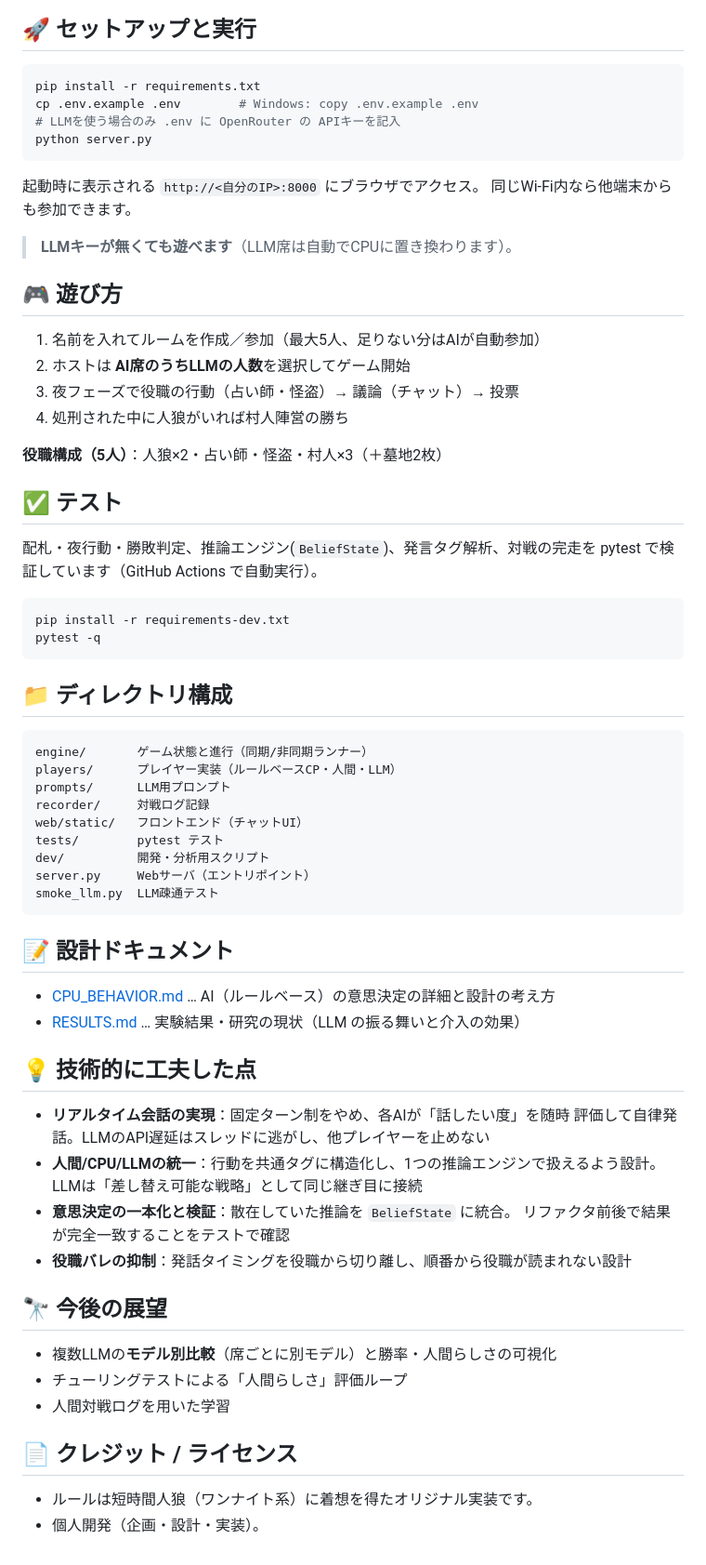
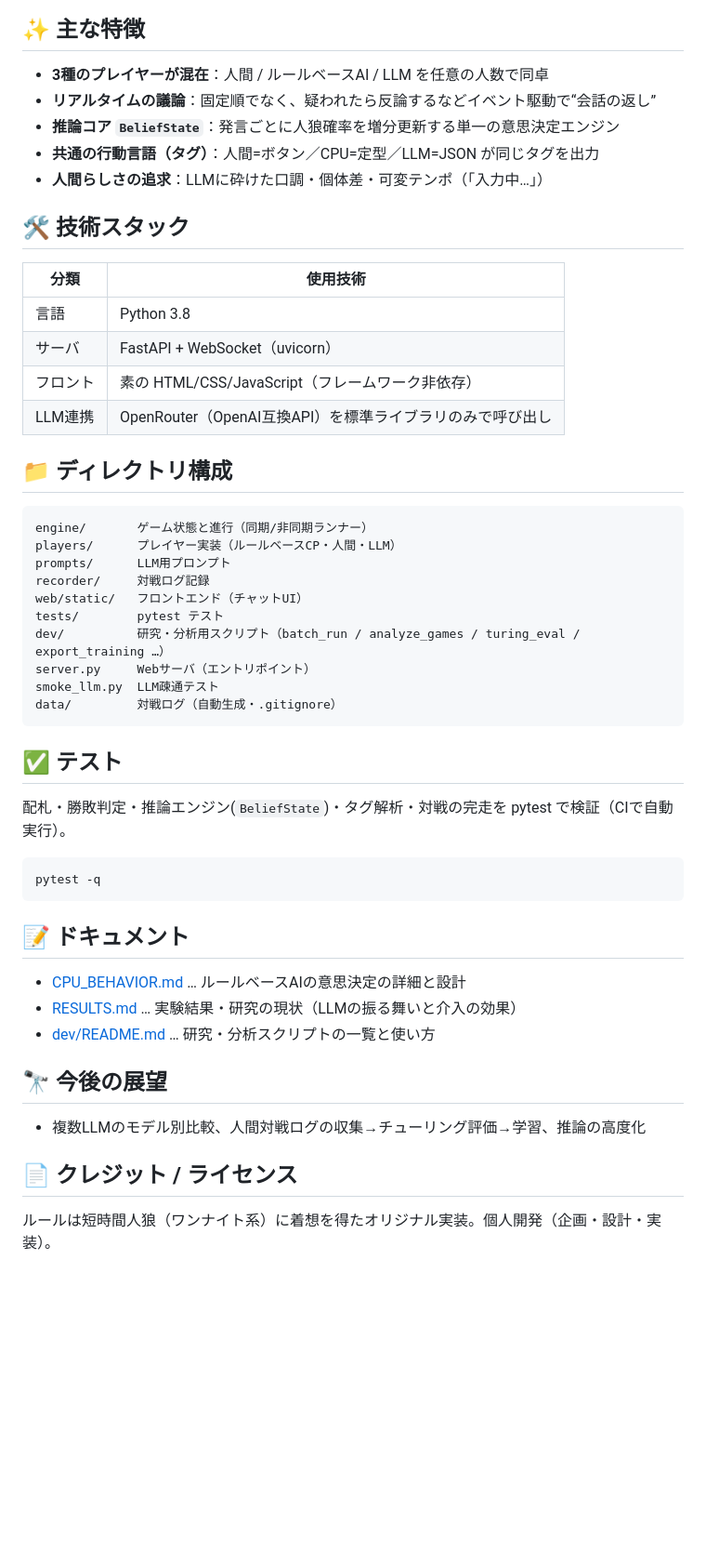
Before and after one commit to Asumash/werewolf-simulation, a Markdown page: README.md, the part around one of its changes. Shown at 93% size. GitHub-like rendering; blank space fills up the shorter version.

````diff
--- a/README.md
+++ b/README.md
@@ -52,32 +107,19 @@ flowchart LR
 ```
 
-## 🚀 セットアップと実行
-```bash
-pip install -r requirements.txt
-cp .env.example .env        # Windows: copy .env.example .env
-# LLMを使う場合のみ .env に OpenRouter の APIキーを記入
-python server.py
-```
-起動時に表示される `http://<自分のIP>:8000` にブラウザでアクセス。
-同じWi-Fi内なら他端末からも参加できます。
+## ✨ 主な特徴
+- **3種のプレイヤーが混在**：人間 / ルールベースAI / LLM を任意の人数で同卓
+- **リアルタイムの議論**：固定順でなく、疑われたら反論するなどイベント駆動で“会話の返し”
+- **推論コア `BeliefState`**：発言ごとに人狼確率を増分更新する単一の意思決定エンジン
+- **共通の行動言語（タグ）**：人間=ボタン／CPU=定型／LLM=JSON が同じタグを出力
+- **人間らしさの追求**：LLMに砕けた口調・個体差・可変テンポ（「入力中…」）
 
-> **LLMキーが無くても遊べます**（LLM席は自動でCPUに置き換わります）。
-
-## 🎮 遊び方
-1. 名前を入れてルームを作成／参加（最大5人、足りない分はAIが自動参加）
-2. ホストは **AI席のうちLLMの人数**を選択してゲーム開始
-3. 夜フェーズで役職の行動（占い師・怪盗）→ 議論（チャット）→ 投票
-4. 処刑された中に人狼がいれば村人陣営の勝ち
-
-**役職構成（5人）**：人狼×2・占い師・怪盗・村人×3（＋墓地2枚）
-
-## ✅ テスト
-配札・夜行動・勝敗判定、推論エンジン(`BeliefState`)、発言タグ解析、対戦の完走を
-pytest で検証しています（GitHub Actions で自動実行）。
-```bash
-pip install -r requirements-dev.txt
-pytest -q
-```
+## 🛠 技術スタック
+| 分類 | 使用技術 |
+|---|---|
+| 言語 | Python 3.8 |
+| サーバ | FastAPI + WebSocket（uvicorn） |
+| フロント | 素の HTML/CSS/JavaScript（フレームワーク非依存） |
+| LLM連携 | OpenRouter（OpenAI互換API）を標準ライブラリのみで呼び出し |
 
 ## 📁 ディレクトリ構成
 ```
@@ -87,29 +129,25 @@ prompts/      LLM用プロンプト
 recorder/     対戦ログ記録
 web/static/   フロントエンド（チャットUI）
 tests/        pytest テスト
-dev/          開発・分析用スクリプト
+dev/          研究・分析用スクリプト（batch_run / analyze_games / turing_eval / export_training …）
 server.py     Webサーバ（エントリポイント）
 smoke_llm.py  LLM疎通テスト
+data/         対戦ログ（自動生成・.gitignore）
 ```
 
-## 📝 設計ドキュメント
-- [CPU_BEHAVIOR.md](CPU_BEHAVIOR.md) … AI（ルールベース）の意思決定の詳細と設計の考え方
-- [RESULTS.md](RESULTS.md) … 実験結果・研究の現状（LLM の振る舞いと介入の効果）
+## ✅ テスト
+配札・勝敗判定・推論エンジン(`BeliefState`)・タグ解析・対戦の完走を pytest で検証（CIで自動実行）。
+```bash
+pytest -q
+```
 
-## 💡 技術的に工夫した点
-- **リアルタイム会話の実現**：固定ターン制をやめ、各AIが「話したい度」を随時
-  評価して自律発話。LLMのAPI遅延はスレッドに逃がし、他プレイヤーを止めない
-- **人間/CPU/LLMの統一**：行動を共通タグに構造化し、1つの推論エンジンで扱えるよう設計。
-  LLMは「差し替え可能な戦略」として同じ継ぎ目に接続
-- **意思決定の一本化と検証**：散在していた推論を `BeliefState` に統合。
-  リファクタ前後で結果が完全一致することをテストで確認
-- **役職バレの抑制**：発話タイミングを役職から切り離し、順番から役職が読まれない設計
+## 📝 ドキュメント
+- [CPU_BEHAVIOR.md](CPU_BEHAVIOR.md) … ルールベースAIの意思決定の詳細と設計
+- [RESULTS.md](RESULTS.md) … 実験結果・研究の現状（LLMの振る舞いと介入の効果）
+- [dev/README.md](dev/README.md) … 研究・分析スクリプトの一覧と使い方
 
 ## 🔭 今後の展望
-- 複数LLMの**モデル別比較**（席ごとに別モデル）と勝率・人間らしさの可視化
-- チューリングテストによる「人間らしさ」評価ループ
-- 人間対戦ログを用いた学習
+- 複数LLMのモデル別比較、人間対戦ログの収集→チューリング評価→学習、推論の高度化
 
 ## 📄 クレジット / ライセンス
-- ルールは短時間人狼（ワンナイト系）に着想を得たオリジナル実装です。
-- 個人開発（企画・設計・実装）。
+ルールは短時間人狼（ワンナイト系）に着想を得たオリジナル実装。個人開発（企画・設計・実装）。
````
Also changed, not shown: other parts of README.md (+81 -26 lines).
